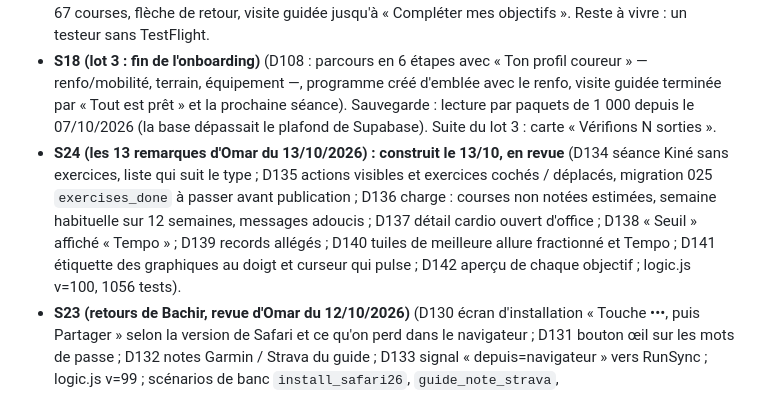
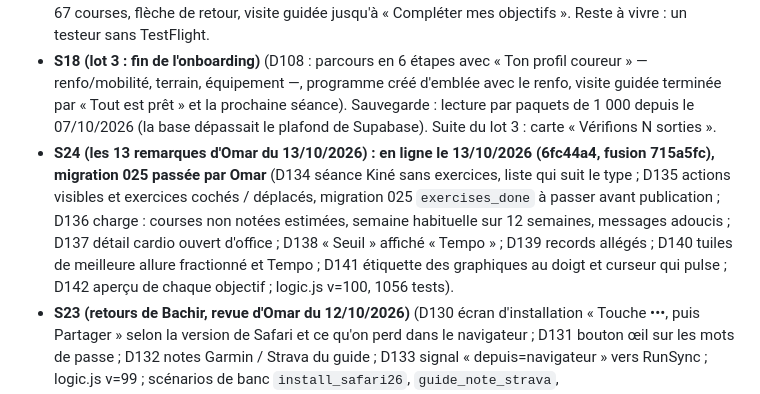
Before and after one commit to alemomar/myrunningapp, a Markdown page: docs/plan-application.md, the part around the change. Rendered like a GitHub page.

```diff
--- a/docs/plan-application.md
+++ b/docs/plan-application.md
@@ -13,7 +13,7 @@ Pour chaque tranche : tests ajoutés si de la logique est touchée, captures sur
 - **S17 (lot 3, première partie : finir l'onboarding) : en ligne le 06/10/2026 au soir** (D105 : visite guidée, une bulle par onglet sur le vrai écran, invitation à compléter ses objectifs ; D106 : parcours plus jamais sauté par un compte neuf ; page de redirection aux couleurs de l'app ; RunSync 1.0 (5) : flèche vers le petit retour d'iOS sur « C'est fait », import compté comme terminé dès qu'il réussit, sinon les synchros automatiques ne démarraient pas si l'on repartait par le petit retour). Lien à donner aux testeurs : alemomar.github.io/myrunningapp. Suite du lot 3 : carte « Vérifions N sorties » (données justes).
 - **S17.1 (après le test complet d'Omar du 07/10/2026, adresse +lot2d)** (D107 : guide « Connecter Apple Santé » en 4 étapes, TestFlight puis RunSync par leurs liens directs, plus de page blanche au retour ; un mot si l'app visée ne s'ouvre pas). Le reste du parcours a tenu : installation, compte avec le code proposé par l'iPhone, parcours, RunSync (« Un autre compte est connecté » a servi), 198 séances dont 67 courses, flèche de retour, visite guidée jusqu'à « Compléter mes objectifs ». Reste à vivre : un testeur sans TestFlight.
 - **S18 (lot 3 : fin de l'onboarding)** (D108 : parcours en 6 étapes avec « Ton profil coureur » — renfo/mobilité, terrain, équipement —, programme créé d'emblée avec le renfo, visite guidée terminée par « Tout est prêt » et la prochaine séance). Sauvegarde : lecture par paquets de 1 000 depuis le 07/10/2026 (la base dépassait le plafond de Supabase). Suite du lot 3 : carte « Vérifions N sorties ».
-- **S24 (les 13 remarques d'Omar du 13/10/2026) : construit le 13/10, en revue** (D134 séance Kiné sans exercices, liste qui suit le type ; D135 actions visibles et exercices cochés / déplacés, migration 025 `exercises_done` à passer avant publication ; D136 charge : courses non notées estimées, semaine habituelle sur 12 semaines, messages adoucis ; D137 détail cardio ouvert d'office ; D138 « Seuil » affiché « Tempo » ; D139 records allégés ; D140 tuiles de meilleure allure fractionné et Tempo ; D141 étiquette des graphiques au doigt et curseur qui pulse ; D142 aperçu de chaque objectif ; logic.js v=100, 1056 tests).
+- **S24 (les 13 remarques d'Omar du 13/10/2026) : en ligne le 13/10/2026 (6fc44a4, fusion 715a5fc), migration 025 passée par Omar** (D134 séance Kiné sans exercices, liste qui suit le type ; D135 actions visibles et exercices cochés / déplacés, migration 025 `exercises_done` à passer avant publication ; D136 charge : courses non notées estimées, semaine habituelle sur 12 semaines, messages adoucis ; D137 détail cardio ouvert d'office ; D138 « Seuil » affiché « Tempo » ; D139 records allégés ; D140 tuiles de meilleure allure fractionné et Tempo ; D141 étiquette des graphiques au doigt et curseur qui pulse ; D142 aperçu de chaque objectif ; logic.js v=100, 1056 tests).
 - **S23 (retours de Bachir, revue d'Omar du 12/10/2026)** (D130 écran d'installation « Touche •••, puis Partager » selon la version de Safari et ce qu'on perd dans le navigateur ; D131 bouton œil sur les mots de passe ; D132 notes Garmin / Strava du guide ; D133 signal « depuis=navigateur » vers RunSync ; logic.js v=99 ; scénarios de banc `install_safari26`, `guide_note_strava`, `guide_note_garmin_strava`).
 - **S22.1 (retour d'Alia, 12/10/2026)** (D129 : « Connecter Apple Santé » tant que RunSync n'a rien envoyé, au lieu du lien vers RunSync qui faisait dire à Safari « l'adresse n'est pas valide » ; ensuite « Synchroniser mes courses » avec détection de RunSync absent et « L'installer » ; scénarios de banc `profil_compte_sans_runsync` et `progression_aucune_incluse`).
 - **S22 (revue de S21 avec Omar, 09/10/2026)** (D124 « Compléter cette semaine » : jamais deux jours de course de suite, bouton masqué quand plus rien ne peut aller, remplissage du jour de l'inscription à partir de demain ; D125 pas de bouton dans une semaine passée ; D126 « + Ajouter une séance » sur Aujourd'hui ; D127 « Détail incomplet » en alerte ; D128 boutons d'ajout en citron).
```
Also changed, not shown: docs/decalages-design.md (+9 -9 lines).
